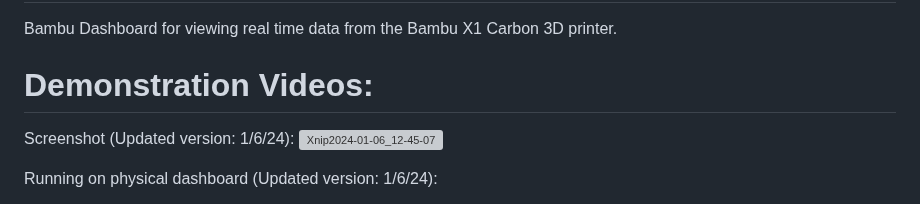
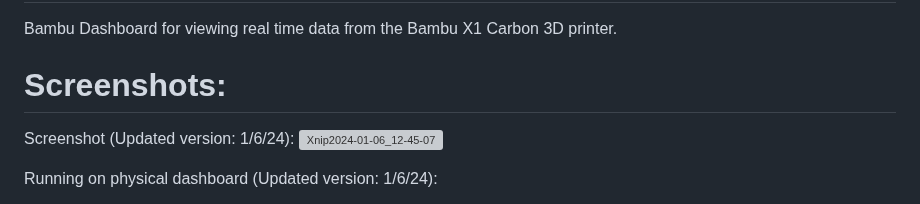
Before and after one commit to t0nyz0/BambuBoard, a Markdown page: README.md, the part around the change. Rendered like a GitHub page; grey boxes are pictures that could not be loaded.

```diff
--- a/README.md
+++ b/README.md
@@ -1,7 +1,7 @@
 # BambuBoard
 Bambu Dashboard for viewing real time data from the Bambu X1 Carbon 3D printer.
 
-# Demonstration Videos:
+# Screenshots:
 
 Screenshot (Updated version: 1/6/24):
 ![Xnip2024-01-06_12-45-07](https://github.com/t0nyz0/BambuBoard/assets/63085518/4010842e-e7b9-4094-82e9-5b5d6a8cb1bf)
```
